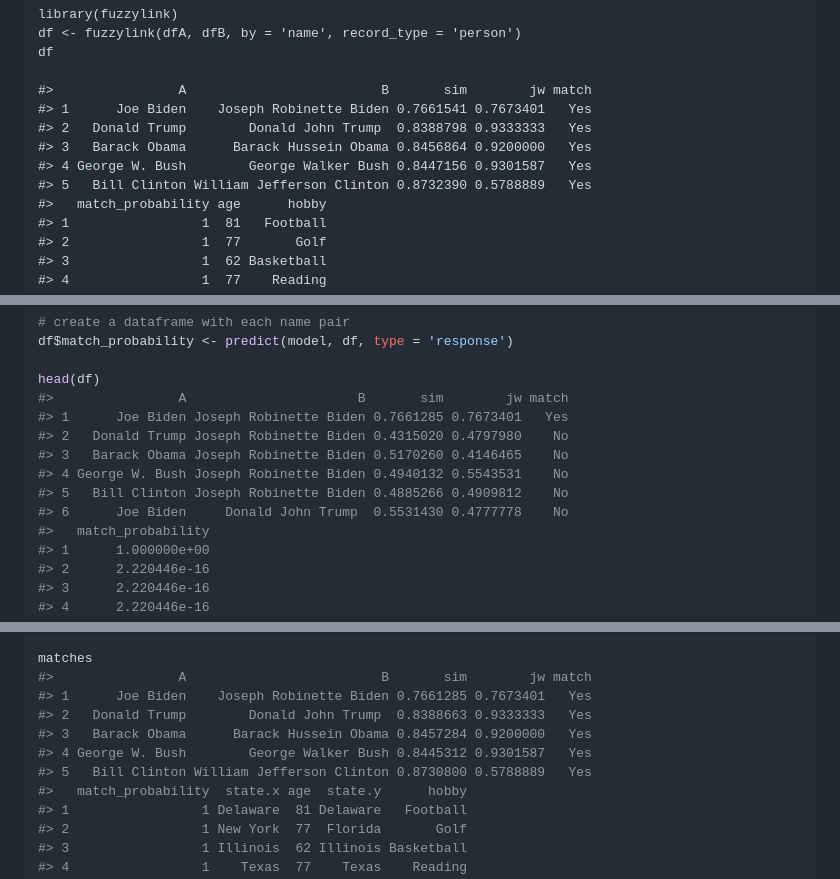
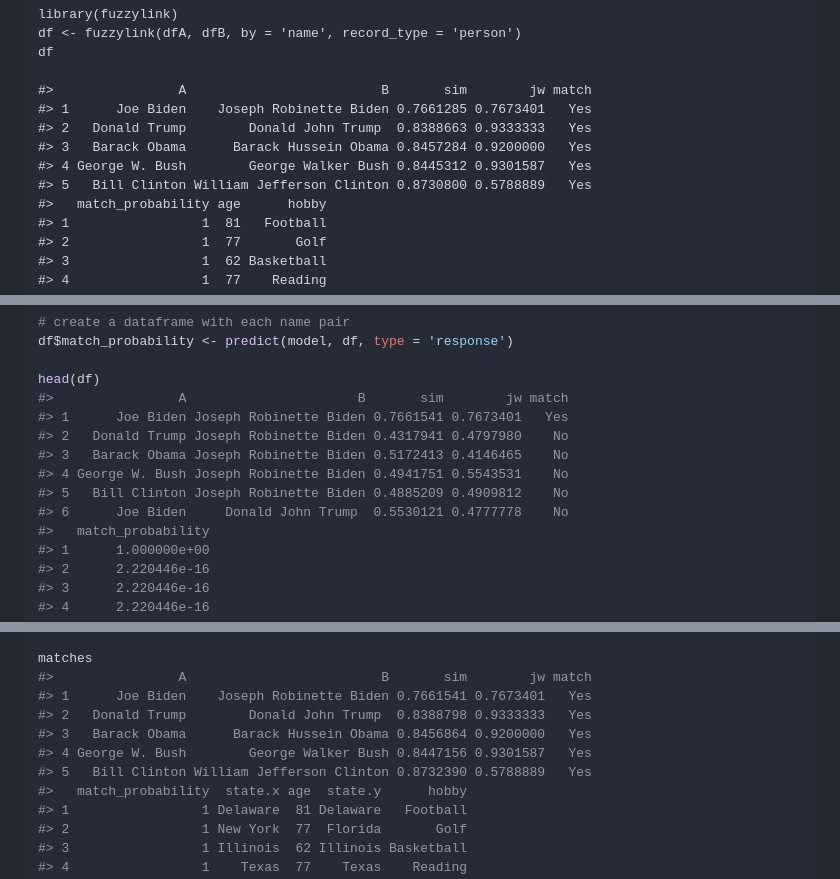
Before and after one commit to joeornstein/fuzzylink, a Markdown page: README.md, 3 parts joined by grey strips. Rendered like a GitHub page.

Commit message:
rebuild readme

```diff
--- a/README.md
+++ b/README.md
@@ -42,11 +42,11 @@ function performs this record linkage with a single line of code.
     df
 
     #>                A                         B       sim        jw match
-    #> 1      Joe Biden    Joseph Robinette Biden 0.7661541 0.7673401   Yes
-    #> 2   Donald Trump        Donald John Trump  0.8388798 0.9333333   Yes
-    #> 3   Barack Obama      Barack Hussein Obama 0.8456864 0.9200000   Yes
-    #> 4 George W. Bush        George Walker Bush 0.8447156 0.9301587   Yes
-    #> 5   Bill Clinton William Jefferson Clinton 0.8732390 0.5788889   Yes
+    #> 1      Joe Biden    Joseph Robinette Biden 0.7661285 0.7673401   Yes
+    #> 2   Donald Trump        Donald John Trump  0.8388663 0.9333333   Yes
+    #> 3   Barack Obama      Barack Hussein Obama 0.8457284 0.9200000   Yes
+    #> 4 George W. Bush        George Walker Bush 0.8445312 0.9301587   Yes
+    #> 5   Bill Clinton William Jefferson Clinton 0.8730800 0.5788889   Yes
     #>   match_probability age      hobby
     #> 1                 1  81   Football
     #> 2                 1  77       Golf
@@ -409,12 +409,12 @@ df$match_probability <- predict(model, df, type = 'response')
 
 head(df)
 #>                A                      B       sim        jw match
-#> 1      Joe Biden Joseph Robinette Biden 0.7661285 0.7673401   Yes
-#> 2   Donald Trump Joseph Robinette Biden 0.4315020 0.4797980    No
-#> 3   Barack Obama Joseph Robinette Biden 0.5170260 0.4146465    No
-#> 4 George W. Bush Joseph Robinette Biden 0.4940132 0.5543531    No
-#> 5   Bill Clinton Joseph Robinette Biden 0.4885266 0.4909812    No
-#> 6      Joe Biden     Donald John Trump  0.5531430 0.4777778    No
+#> 1      Joe Biden Joseph Robinette Biden 0.7661541 0.7673401   Yes
+#> 2   Donald Trump Joseph Robinette Biden 0.4317941 0.4797980    No
+#> 3   Barack Obama Joseph Robinette Biden 0.5172413 0.4146465    No
+#> 4 George W. Bush Joseph Robinette Biden 0.4941751 0.5543531    No
+#> 5   Bill Clinton Joseph Robinette Biden 0.4885209 0.4909812    No
+#> 6      Joe Biden     Donald John Trump  0.5530121 0.4777778    No
 #>   match_probability
 #> 1      1.000000e+00
 #> 2      2.220446e-16
@@ -463,11 +463,11 @@ matches <- df |>
 
 matches
 #>                A                         B       sim        jw match
-#> 1      Joe Biden    Joseph Robinette Biden 0.7661285 0.7673401   Yes
-#> 2   Donald Trump        Donald John Trump  0.8388663 0.9333333   Yes
-#> 3   Barack Obama      Barack Hussein Obama 0.8457284 0.9200000   Yes
-#> 4 George W. Bush        George Walker Bush 0.8445312 0.9301587   Yes
-#> 5   Bill Clinton William Jefferson Clinton 0.8730800 0.5788889   Yes
+#> 1      Joe Biden    Joseph Robinette Biden 0.7661541 0.7673401   Yes
+#> 2   Donald Trump        Donald John Trump  0.8388798 0.9333333   Yes
+#> 3   Barack Obama      Barack Hussein Obama 0.8456864 0.9200000   Yes
+#> 4 George W. Bush        George Walker Bush 0.8447156 0.9301587   Yes
+#> 5   Bill Clinton William Jefferson Clinton 0.8732390 0.5788889   Yes
 #>   match_probability  state.x age  state.y      hobby
 #> 1                 1 Delaware  81 Delaware   Football
 #> 2                 1 New York  77  Florida       Golf
```
Also changed, not shown: other parts of README.md (+60 -60 lines).
